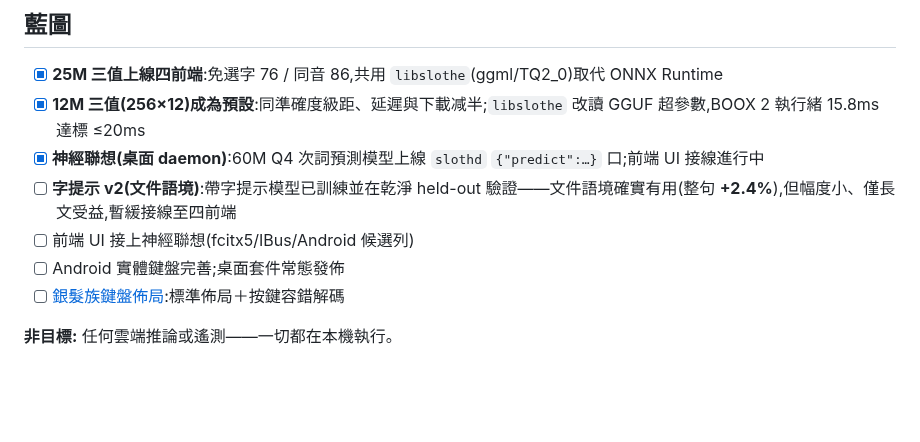
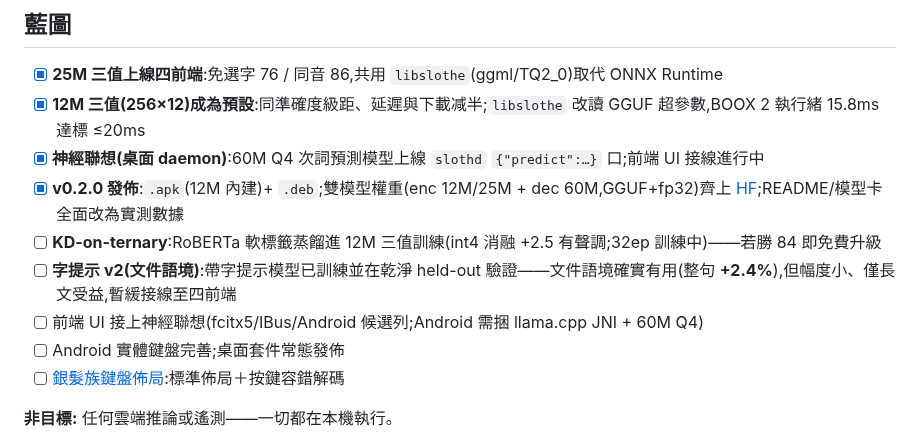
Before and after one commit to vieenrose/sloth-zhuyin-linux, a Markdown page: README.md, the part around the change. Drawn GitHub-style; blank space fills up the shorter version.

```diff
--- a/README.md
+++ b/README.md
@@ -103,8 +103,10 @@ ggml 前向:桌面走 native daemon、Android 走 NDK arm64、瀏覽器走多執
 - [x] **25M 三值上線四前端**:免選字 76 / 同音 86,共用 `libslothe`(ggml/TQ2_0)取代 ONNX Runtime
 - [x] **12M 三值(256×12)成為預設**:同準確度級距、延遲與下載减半;`libslothe` 改讀 GGUF 超參數,BOOX 2 執行緒 15.8ms 達標 ≤20ms
 - [x] **神經聯想(桌面 daemon)**:60M Q4 次詞預測模型上線 `slothd` `{"predict":…}` 口;前端 UI 接線進行中
+- [x] **v0.2.0 發佈**:`.apk`(12M 內建)+ `.deb`;雙模型權重(enc 12M/25M + dec 60M,GGUF+fp32)齊上 [HF](https://huggingface.co/Luigi/slothe-t-25m-zhuyin);README/模型卡全面改為實測數據
+- [ ] **KD-on-ternary**:RoBERTa 軟標籤蒸餾進 12M 三值訓練(int4 消融 +2.5 有聲調;32ep 訓練中)——若勝 84 即免費升級
 - [ ] **字提示 v2(文件語境)**:帶字提示模型已訓練並在乾淨 held-out 驗證——文件語境確實有用(整句 **+2.4%**),但幅度小、僅長文受益,暫緩接線至四前端
-- [ ] 前端 UI 接上神經聯想(fcitx5/IBus/Android 候選列)
+- [ ] 前端 UI 接上神經聯想(fcitx5/IBus/Android 候選列;Android 需捆 llama.cpp JNI + 60M Q4)
 - [ ] Android 實體鍵盤完善;桌面套件常態發佈
 - [ ] [銀髮族鍵盤佈局](docs/SENIOR-KEYBOARD.md):標準佈局＋按鍵容錯解碼
 
```
Also changed, not shown: README.en.md (+3 -1 lines).
